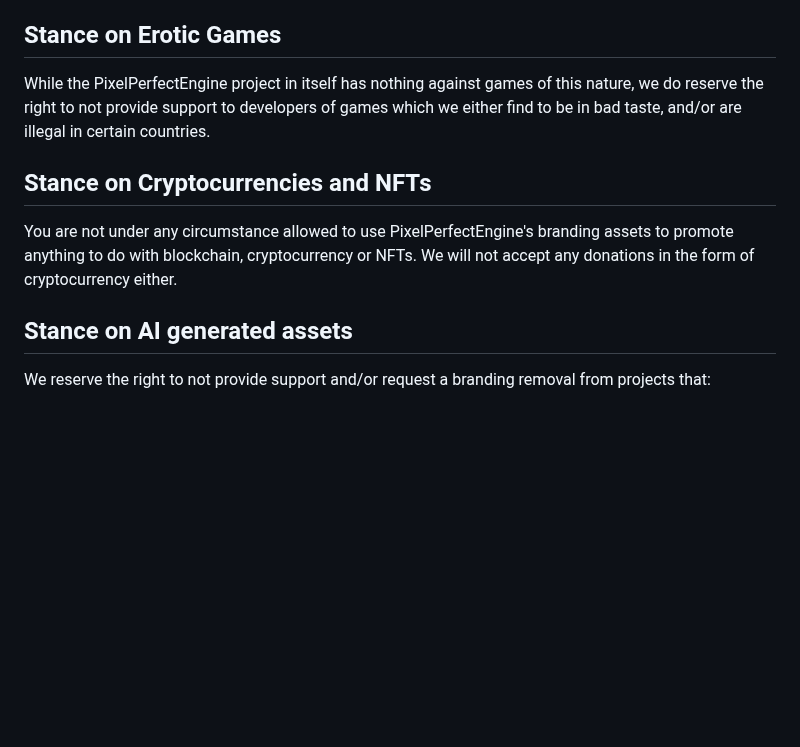
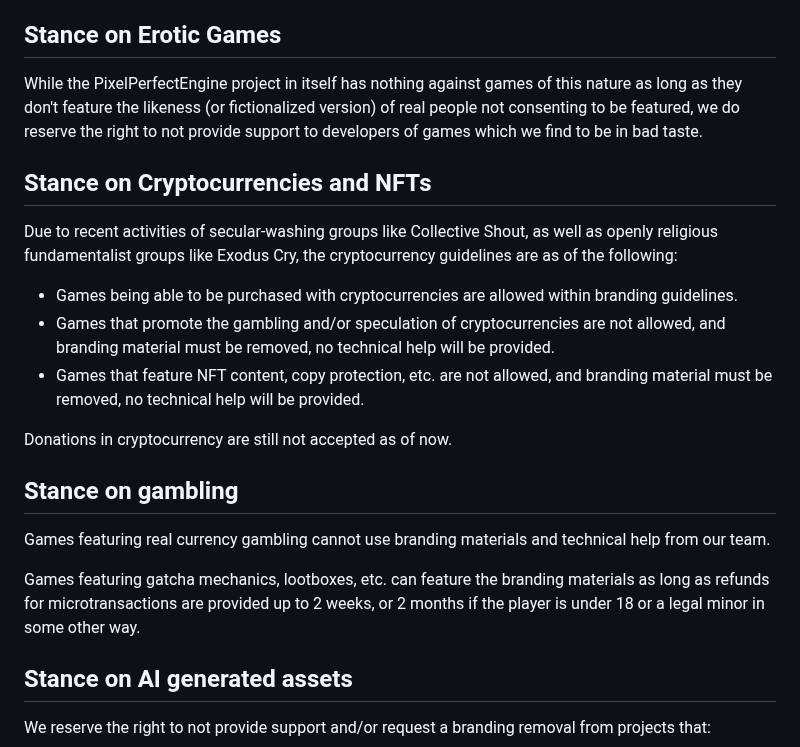
Before and after one commit to ZILtoid1991/pixelperfectengine, a Markdown page: BRANDING.md, the part around the change. Rendered like a GitHub page; blank space fills up the shorter version.

```diff
--- a/BRANDING.md
+++ b/BRANDING.md
@@ -40,12 +40,22 @@ Created by ZILtoid1991.
 
 ## Stance on Erotic Games
 
-While the PixelPerfectEngine project in itself has nothing against games of this nature, we do reserve the right to not provide support to developers of games which we either find to be in bad taste, and/or are illegal in certain countries.
+While the PixelPerfectEngine project in itself has nothing against games of this nature as long as they don't feature the likeness (or fictionalized version) of real people not consenting to be featured, we do reserve the right to not provide support to developers of games which we find to be in bad taste.
 
 ## Stance on Cryptocurrencies and NFTs
 
-You are not under any circumstance allowed to use PixelPerfectEngine's branding assets to promote anything to do with blockchain, cryptocurrency or NFTs.
-We will not accept any donations in the form of cryptocurrency either.
+Due to recent activities of secular-washing groups like Collective Shout, as well as openly religious fundamentalist groups like Exodus Cry, the cryptocurrency guidelines are as of the following:
+* Games being able to be purchased with cryptocurrencies are allowed within branding guidelines.
+* Games that promote the gambling and/or speculation of cryptocurrencies are not allowed, and branding material must be removed, no technical help will be provided.
+* Games that feature NFT content, copy protection, etc. are not allowed, and branding material must be removed, no technical help will be provided.
+
+Donations in cryptocurrency are still not accepted as of now.
+
+## Stance on gambling
+
+Games featuring real currency gambling cannot use branding materials and technical help from our team.
+
+Games featuring gatcha mechanics, lootboxes, etc. can feature the branding materials as long as refunds for microtransactions are provided up to 2 weeks, or 2 months if the player is under 18 or a legal minor in some other way.
 
 ## Stance on AI generated assets
 
```
